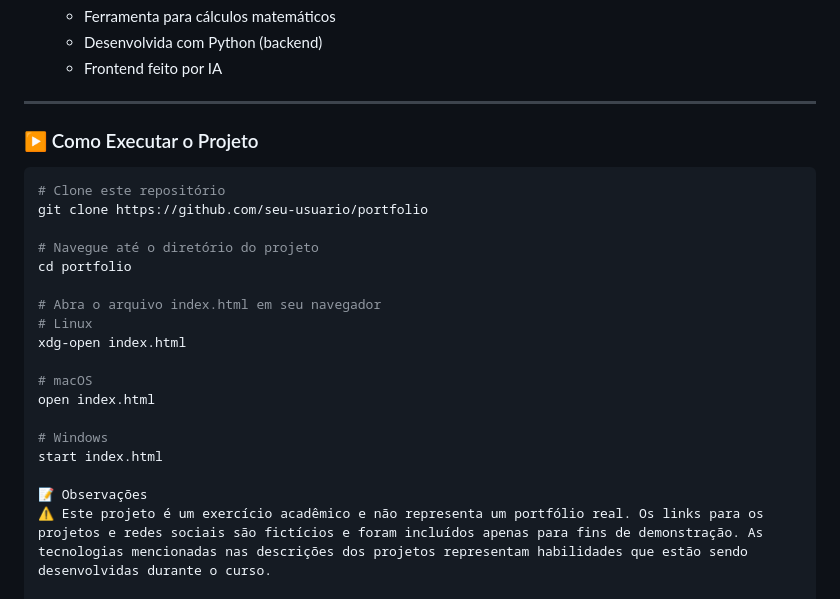
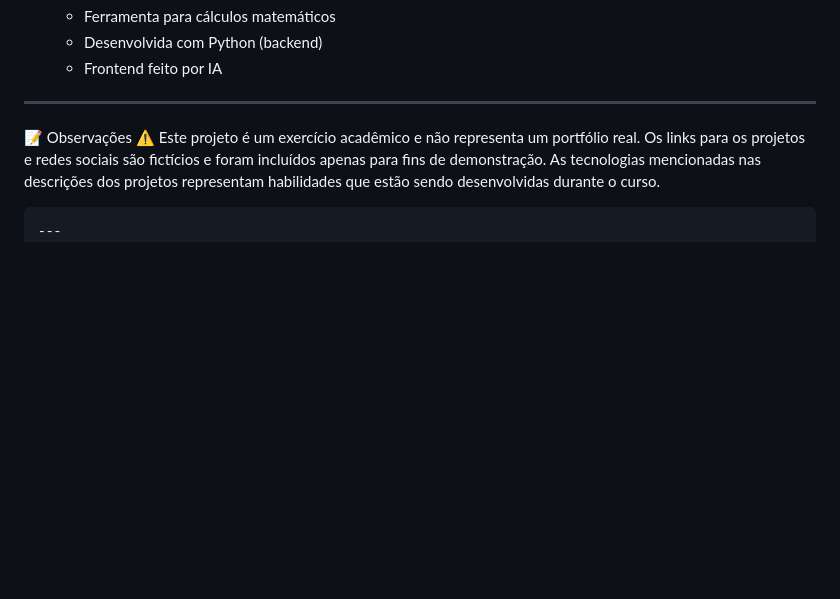
Before and after one commit to lucascarvalho1808/portifolio, a Markdown page: README.md, the part around the change. GitHub-like rendering; blank space fills up the shorter version.

````diff
--- a/README.md
+++ b/README.md
@@ -75,24 +75,7 @@ O portfólio é composto por duas páginas principais:
 
 ---
 
-### ▶️ Como Executar o Projeto
 
-```bash
-# Clone este repositório
-git clone https://github.com/seu-usuario/portfolio
-
-# Navegue até o diretório do projeto
-cd portfolio
-
-# Abra o arquivo index.html em seu navegador
-# Linux
-xdg-open index.html
-
-# macOS
-open index.html
-
-# Windows
-start index.html
 
 📝 Observações
 ⚠️ Este projeto é um exercício acadêmico e não representa um portfólio real. Os links para os projetos e redes sociais são fictícios e foram incluídos apenas para fins de demonstração. As tecnologias mencionadas nas descrições dos projetos representam habilidades que estão sendo desenvolvidas durante o curso.
````
